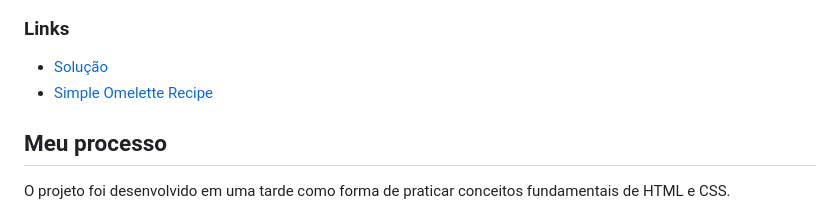
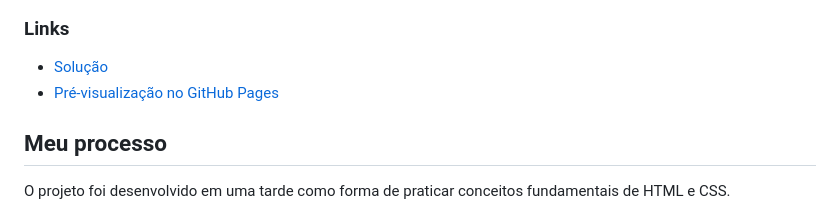
Before and after one commit to nokturnalplague/challenge-recipe-page, a Markdown page: README.md, the part around the change. GitHub-like rendering.

Commit message:
Update links in README.md

```diff
--- a/README.md
+++ b/README.md
@@ -27,7 +27,7 @@ Os usuários devem ser capazes de:
 ### Links
 
 - [Solução](https://github.com/nokturnalplague/challenge-recipe-page)
-- [Simple Omelette Recipe](https://nokturnalplague.github.io/challenge-recipe-page/)
+- [Pré-visualização no GitHub Pages](https://nokturnalplague.github.io/challenge-recipe-page/)
 
 ## Meu processo
 
```
